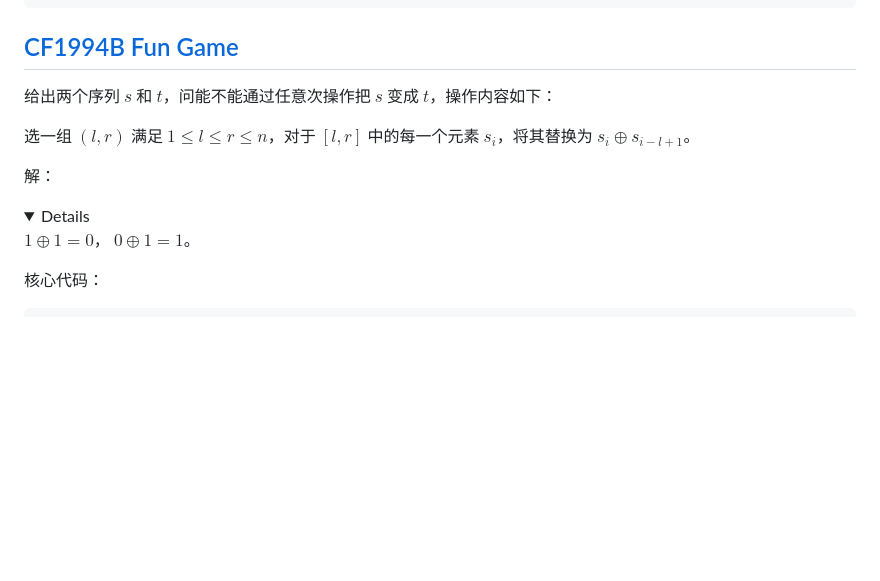
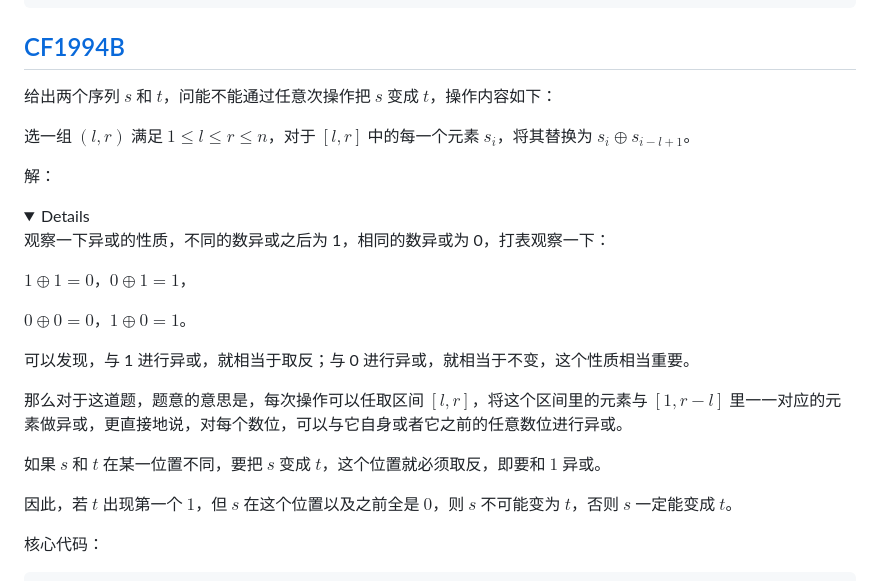
Before and after one commit to nopostpone/sync2024, a Markdown page: note/bits.md, the part around the change printed below. Rendered like a GitHub page; folded sections open; blank space fills up the shorter version.

````diff
--- a/note/bits.md
+++ b/note/bits.md
@@ -64,7 +64,7 @@ void solve() {
 
 </details>
 
-## [CF1994B Fun Game](https://codeforces.com/contest/1994/problem/B)
+## [CF1994B](https://codeforces.com/contest/1994/problem/B)
 
 给出两个序列 $s$ 和 $t$，问能不能通过任意次操作把 $s$ 变成 $t$，操作内容如下：
 
@@ -73,7 +73,19 @@ void solve() {
 解：
 <details>
 
-$1\oplus 1 = 0$， $0\oplus 1 = 1$。
+观察一下异或的性质，不同的数异或之后为 1，相同的数异或为 0，打表观察一下：
+
+$1\oplus 1 = 0$，$0\oplus 1 = 1$，
+
+$0\oplus 0 = 0$，$1\oplus 0 = 1$。
+
+可以发现，与 1 进行异或，就相当于取反；与 0 进行异或，就相当于不变，这个性质相当重要。
+
+那么对于这道题，题意的意思是，每次操作可以任取区间 $[l, r]$，将这个区间里的元素与 $[1, r - l]$ 里一一对应的元素做异或，更直接地说，对每个数位，可以与它自身或者它之前的任意数位进行异或。
+
+如果 $s$ 和 $t$ 在某一位置不同，要把 $s$ 变成 $t$，这个位置就必须取反，即要和 $1$ 异或。
+
+因此，若 $t$ 出现第一个 $1$，但 $s$ 在这个位置以及之前全是 $0$，则 $s$ 不可能变为 $t$，否则 $s$ 一定能变成 $t$。
 
 核心代码：
 ```cpp
````
Also changed, not shown: other parts of note/bits.md (+47 -2 lines).
